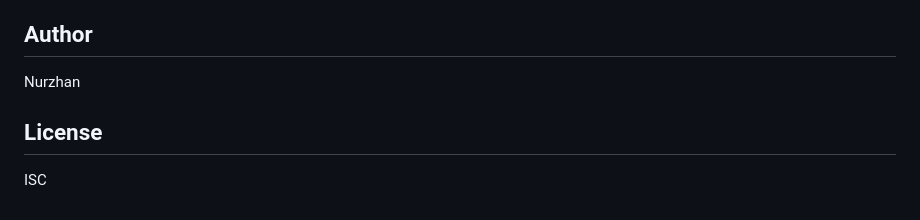
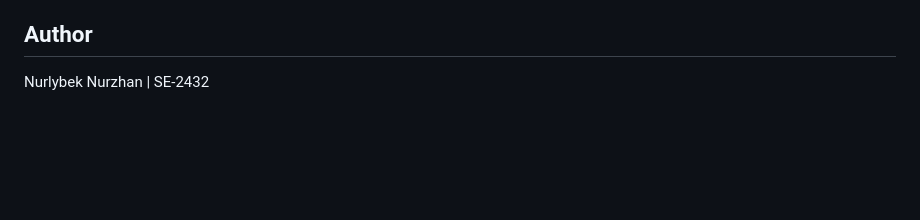
Before and after one commit to Nurlybek-Nurzhan/Web_Technologies_2_Backend, a Markdown page: README.md, the part around the change. Drawn GitHub-style; blank space fills up the shorter version.

```diff
--- a/README.md
+++ b/README.md
@@ -281,8 +281,4 @@ The API implements comprehensive error handling:
 
 ## Author
 
-Nurzhan
-
-## License
-
-ISC
+Nurlybek Nurzhan | SE-2432
```
